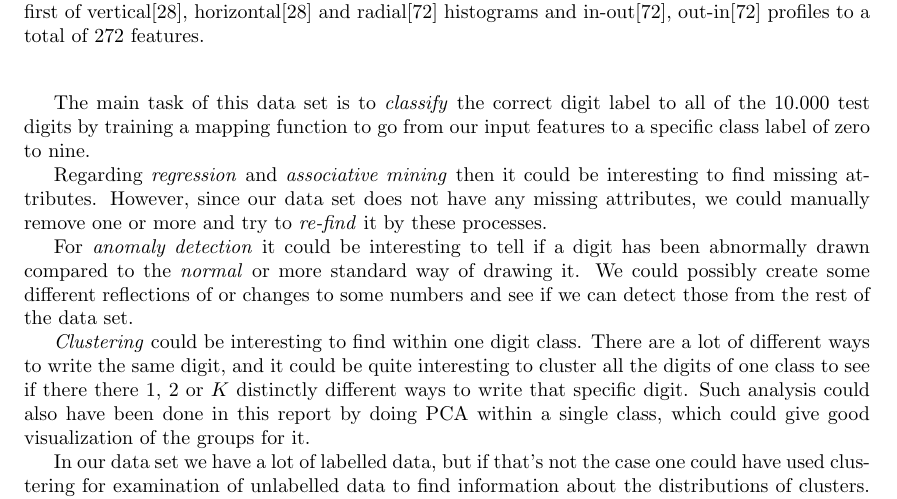
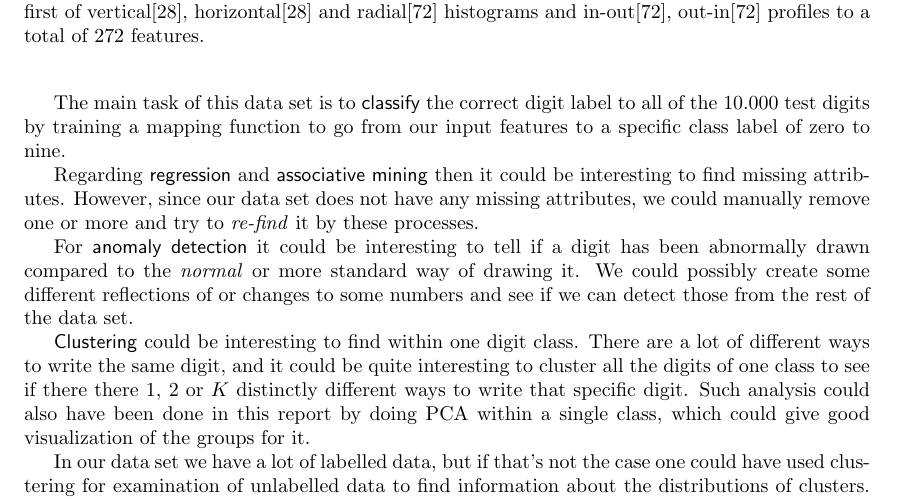
Before and after one commit to mateusbarros88/IntroMachineLearning, a LaTeX problem sheet (assignment 1/final.tex, which reads assignment 1/tex/intro_machine_learning.tex): part of page 5 of 13, cut so that both start at the same text. Compiled offline with pdfLaTeX.

Commit message:
Fixed some formatting

```diff
--- a/assignment 1/tex/intro_machine_learning.tex
+++ b/assignment 1/tex/intro_machine_learning.tex
@@ -8,13 +8,13 @@
 
 One of the tasks for this assignment was to find a data set that could be used through the course for all of the coming machine learning tasks. Following is a short explanation on how we could approach each of these techniques for the future reports. \\
 
-The main task of this data set is to \emph{classify} the correct digit label to all of the 10.000 test digits by training a mapping function to go from our input features to a specific class label of zero to nine.
+The main task of this data set is to \textsf{classify} the correct digit label to all of the 10.000 test digits by training a mapping function to go from our input features to a specific class label of zero to nine.
 
-Regarding \emph{regression} and \emph{associative mining} then it could be interesting to find missing attributes. However, since our data set does not have any missing attributes, we could manually remove one or more and try to \textit{re-find} it by these processes.
+Regarding \textsf{regression} and \textsf{associative mining} then it could be interesting to find missing attributes. However, since our data set does not have any missing attributes, we could manually remove one or more and try to \emph{re-find} it by these processes.
 
-For \emph{anomaly detection} it could be interesting to tell if a digit has been abnormally drawn compared to the \textit{normal} or more standard way of drawing it. We could possibly create some different reflections of or changes to some numbers and see if we can detect those from the rest of the data set.
+For \textsf{anomaly detection} it could be interesting to tell if a digit has been abnormally drawn compared to the \emph{normal} or more standard way of drawing it. We could possibly create some different reflections of or changes to some numbers and see if we can detect those from the rest of the data set.
 
-\emph{Clustering} could be interesting to find within one digit class. There are a lot of different ways to write the same digit, and it could be quite interesting to cluster all the digits of one class to see if there there 1, 2 or $K$ distinctly different ways to write that specific digit. Such analysis could also have been done in this report by doing PCA within a single class, which could give good visualization of the groups for it.
+\textsf{Clustering} could be interesting to find within one digit class. There are a lot of different ways to write the same digit, and it could be quite interesting to cluster all the digits of one class to see if there there 1, 2 or $K$ distinctly different ways to write that specific digit. Such analysis could also have been done in this report by doing PCA within a single class, which could give good visualization of the groups for it.
 
 In our data set we have a lot of labelled data, but if that's not the case one could have used clustering for examination of unlabelled data to find information about the distributions of clusters. Then when applying the small amount of labelled data to these clusters one would be able to tell certain characteristics about the test examples close to those distributions. \\
 
```
